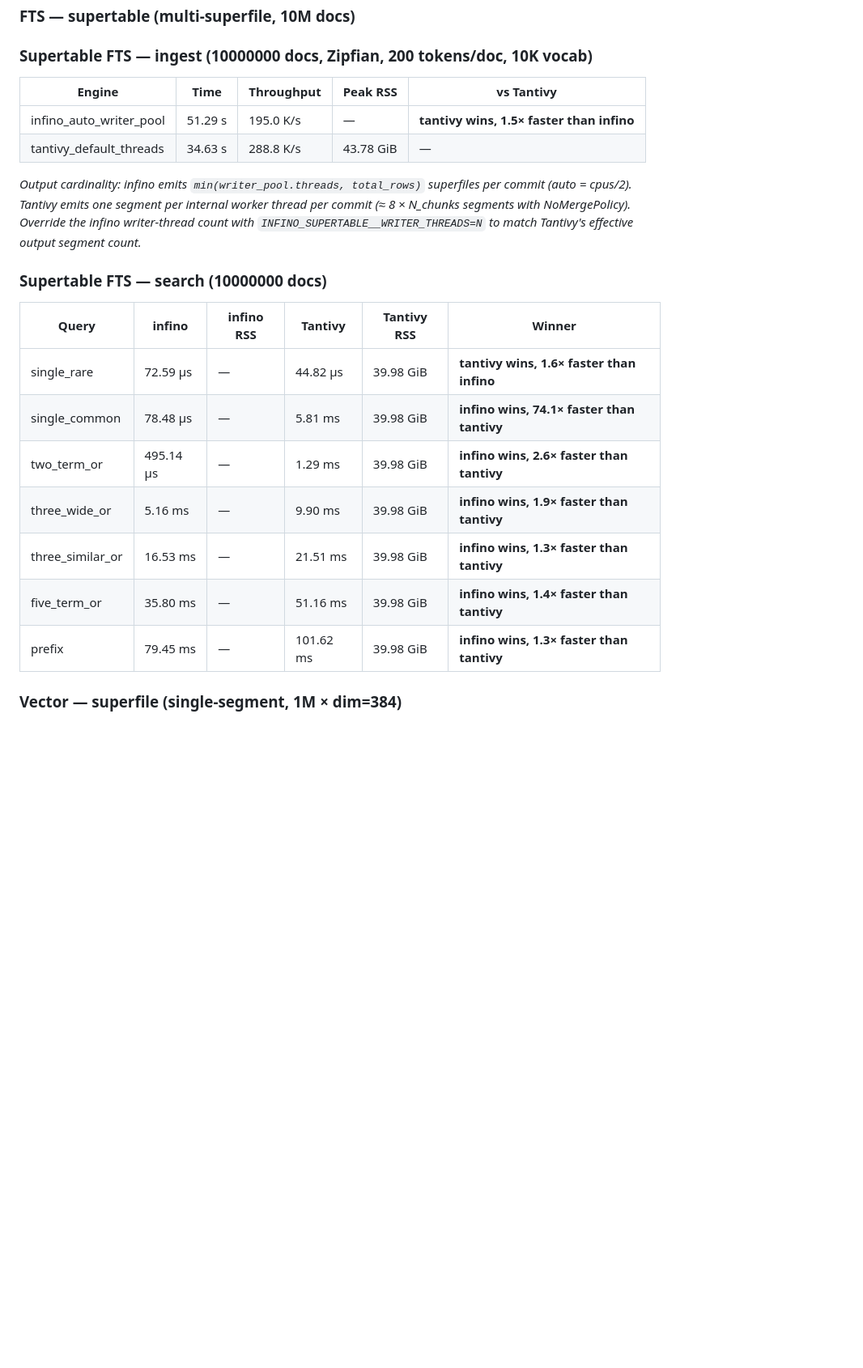
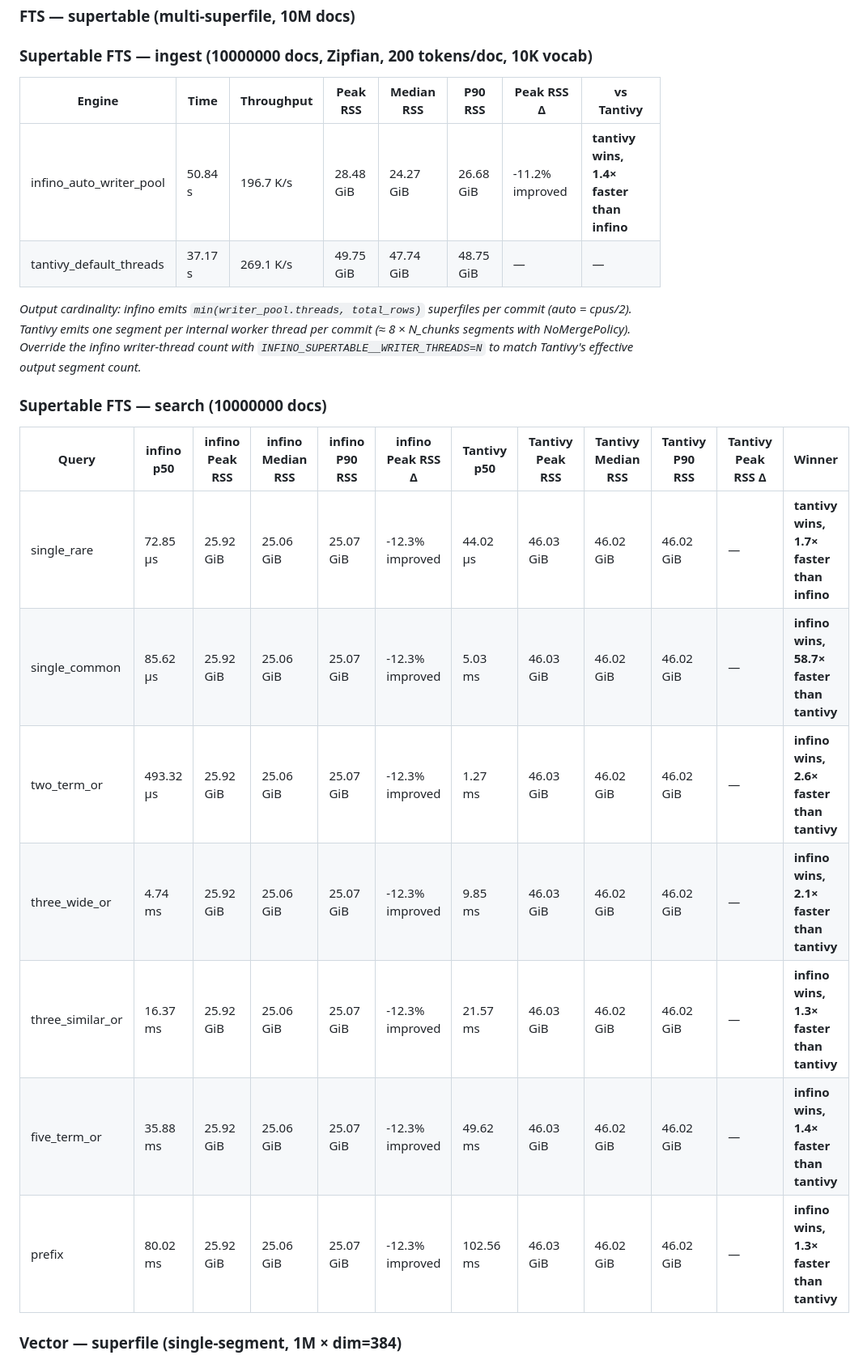
Before and after one commit to infino-ai/retrievalbench, a Markdown page: benches/README.md, the part around one of its changes. Shown at 81% size. Drawn GitHub-style; blank space fills up the shorter version.

```diff
--- a/benches/README.md
+++ b/benches/README.md
@@ -272,10 +269,10 @@ cross-engine match before timing starts.
 <!-- BEGIN: bench/fts/supertable/ingest -->
 ### Supertable FTS — ingest (10000000 docs, Zipfian, 200 tokens/doc, 10K vocab)
 
-| Engine                  | Time       | Throughput | Peak RSS | vs Tantivy        |
-|-------------------------|------------|------------|----------|-------------------|
-| infino_auto_writer_pool | 51.29 s    | 195.0 K/s  | —        | **tantivy wins, 1.5× faster than infino** |
-| tantivy_default_threads | 34.63 s    | 288.8 K/s  | 43.78 GiB | —                 |
+| Engine | Time | Throughput | Peak RSS | Median RSS | P90 RSS | Peak RSS Δ | vs Tantivy |
+|--------|------|------------|----------|------------|---------|------------|------------|
+| infino_auto_writer_pool | 50.84 s | 196.7 K/s | 28.48 GiB | 24.27 GiB | 26.68 GiB | -11.2% improved | **tantivy wins, 1.4× faster than infino** |
+| tantivy_default_threads | 37.17 s | 269.1 K/s | 49.75 GiB | 47.74 GiB | 48.75 GiB | — | — |
 
 *Output cardinality: infino emits `min(writer_pool.threads, total_rows)` superfiles per commit (auto = cpus/2). Tantivy emits one segment per internal worker thread per commit (≈ 8 × N_chunks segments with NoMergePolicy). Override the infino writer-thread count with `INFINO_SUPERTABLE__WRITER_THREADS=N` to match Tantivy's effective output segment count.*
 
@@ -284,15 +281,15 @@ cross-engine match before timing starts.
 <!-- BEGIN: bench/fts/supertable/search -->
 ### Supertable FTS — search (10000000 docs)
 
-| Query          | infino     | infino RSS | Tantivy    | Tantivy RSS | Winner                |
-|----------------|------------|------------|------------|-------------|-----------------------|
-| single_rare    | 72.59 µs   | —          | 44.82 µs   | 39.98 GiB   | **tantivy wins, 1.6× faster than infino** |
-| single_common  | 78.48 µs   | —          | 5.81 ms    | 39.98 GiB   | **infino wins, 74.1× faster than tantivy** |
-| two_term_or    | 495.14 µs  | —          | 1.29 ms    | 39.98 GiB   | **infino wins, 2.6× faster than tantivy** |
-| three_wide_or  | 5.16 ms    | —          | 9.90 ms    | 39.98 GiB   | **infino wins, 1.9× faster than tantivy** |
-| three_similar_or | 16.53 ms   | —          | 21.51 ms   | 39.98 GiB   | **infino wins, 1.3× faster than tantivy** |
-| five_term_or   | 35.80 ms   | —          | 51.16 ms   | 39.98 GiB   | **infino wins, 1.4× faster than tantivy** |
-| prefix         | 79.45 ms   | —          | 101.62 ms  | 39.98 GiB   | **infino wins, 1.3× faster than tantivy** |
+| Query | infino p50 | infino Peak RSS | infino Median RSS | infino P90 RSS | infino Peak RSS Δ | Tantivy p50 | Tantivy Peak RSS | Tantivy Median RSS | Tantivy P90 RSS | Tantivy Peak RSS Δ | Winner |
+|-------|------------|-----------------|-------------------|----------------|-------------------|-------------|------------------|--------------------|-----------------|--------------------|--------|
+| single_rare | 72.85 µs | 25.92 GiB | 25.06 GiB | 25.07 GiB | -12.3% improved | 44.02 µs | 46.03 GiB | 46.02 GiB | 46.02 GiB | — | **tantivy wins, 1.7× faster than infino** |
+| single_common | 85.62 µs | 25.92 GiB | 25.06 GiB | 25.07 GiB | -12.3% improved | 5.03 ms | 46.03 GiB | 46.02 GiB | 46.02 GiB | — | **infino wins, 58.7× faster than tantivy** |
+| two_term_or | 493.32 µs | 25.92 GiB | 25.06 GiB | 25.07 GiB | -12.3% improved | 1.27 ms | 46.03 GiB | 46.02 GiB | 46.02 GiB | — | **infino wins, 2.6× faster than tantivy** |
+| three_wide_or | 4.74 ms | 25.92 GiB | 25.06 GiB | 25.07 GiB | -12.3% improved | 9.85 ms | 46.03 GiB | 46.02 GiB | 46.02 GiB | — | **infino wins, 2.1× faster than tantivy** |
+| three_similar_or | 16.37 ms | 25.92 GiB | 25.06 GiB | 25.07 GiB | -12.3% improved | 21.57 ms | 46.03 GiB | 46.02 GiB | 46.02 GiB | — | **infino wins, 1.3× faster than tantivy** |
+| five_term_or | 35.88 ms | 25.92 GiB | 25.06 GiB | 25.07 GiB | -12.3% improved | 49.62 ms | 46.03 GiB | 46.02 GiB | 46.02 GiB | — | **infino wins, 1.4× faster than tantivy** |
+| prefix | 80.02 ms | 25.92 GiB | 25.06 GiB | 25.07 GiB | -12.3% improved | 102.56 ms | 46.03 GiB | 46.02 GiB | 46.02 GiB | — | **infino wins, 1.3× faster than tantivy** |
 
 <!-- END: bench/fts/supertable/search -->
 
```
Also changed, not shown: other parts of benches/README.md (+47 -47 lines).
